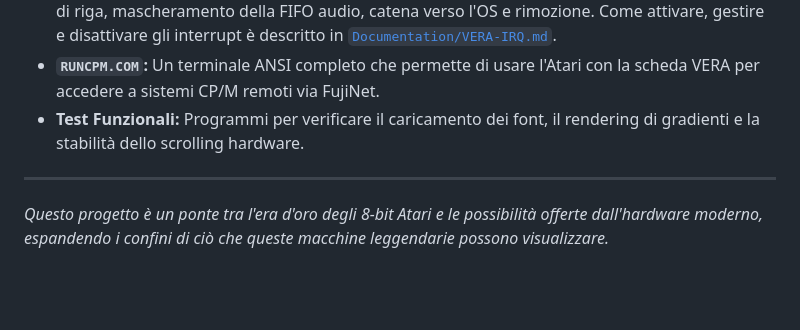
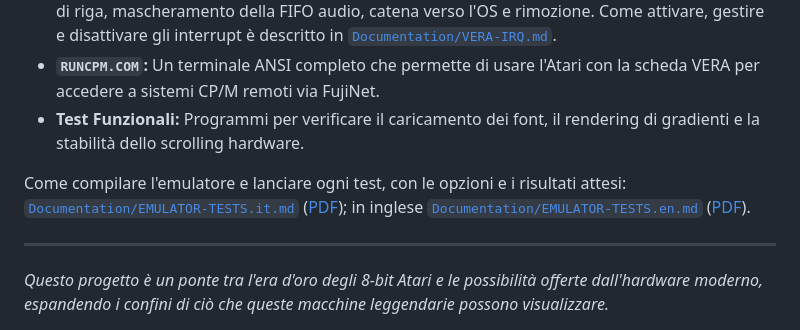
Before and after one commit to gianlucarenzi/VERA_ATARI_PBI, a Markdown page: README.md, the part around the change. GitHub-like rendering; blank space fills up the shorter version.

Commit message:
README: link to the emulator test guide (IT + EN, md and PDF)
Co-Authored-By: Claude Opus 5.5 <noreply@anthropic.com>

```diff
--- a/README.md
+++ b/README.md
@@ -37,5 +37,7 @@ Il progetto include una suite di test avanzata per validare l'implementazione ha
 *   **`RUNCPM.COM`:** Un terminale ANSI completo che permette di usare l'Atari con la scheda VERA per accedere a sistemi CP/M remoti via FujiNet.
 *   **Test Funzionali:** Programmi per verificare il caricamento dei font, il rendering di gradienti e la stabilità dello scrolling hardware.
 
+Come compilare l'emulatore e lanciare ogni test, con le opzioni e i risultati attesi: [`Documentation/EMULATOR-TESTS.it.md`](Documentation/EMULATOR-TESTS.it.md) ([PDF](Documentation/EMULATOR-TESTS.it.pdf)); in inglese [`Documentation/EMULATOR-TESTS.en.md`](Documentation/EMULATOR-TESTS.en.md) ([PDF](Documentation/EMULATOR-TESTS.en.pdf)).
+
 ---
 *Questo progetto è un ponte tra l'era d'oro degli 8-bit Atari e le possibilità offerte dall'hardware moderno, espandendo i confini di ciò che queste macchine leggendarie possono visualizzare.*
```
